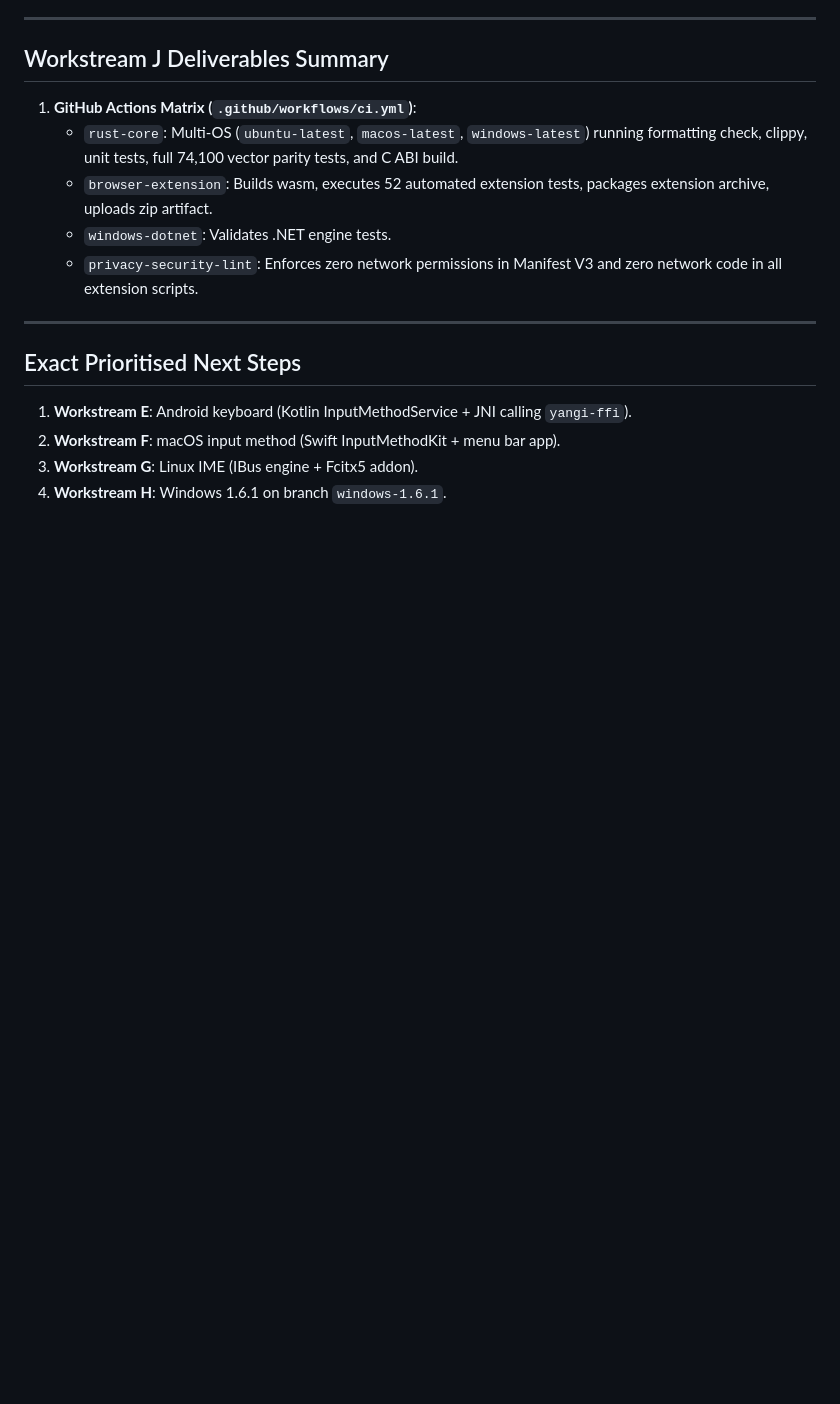
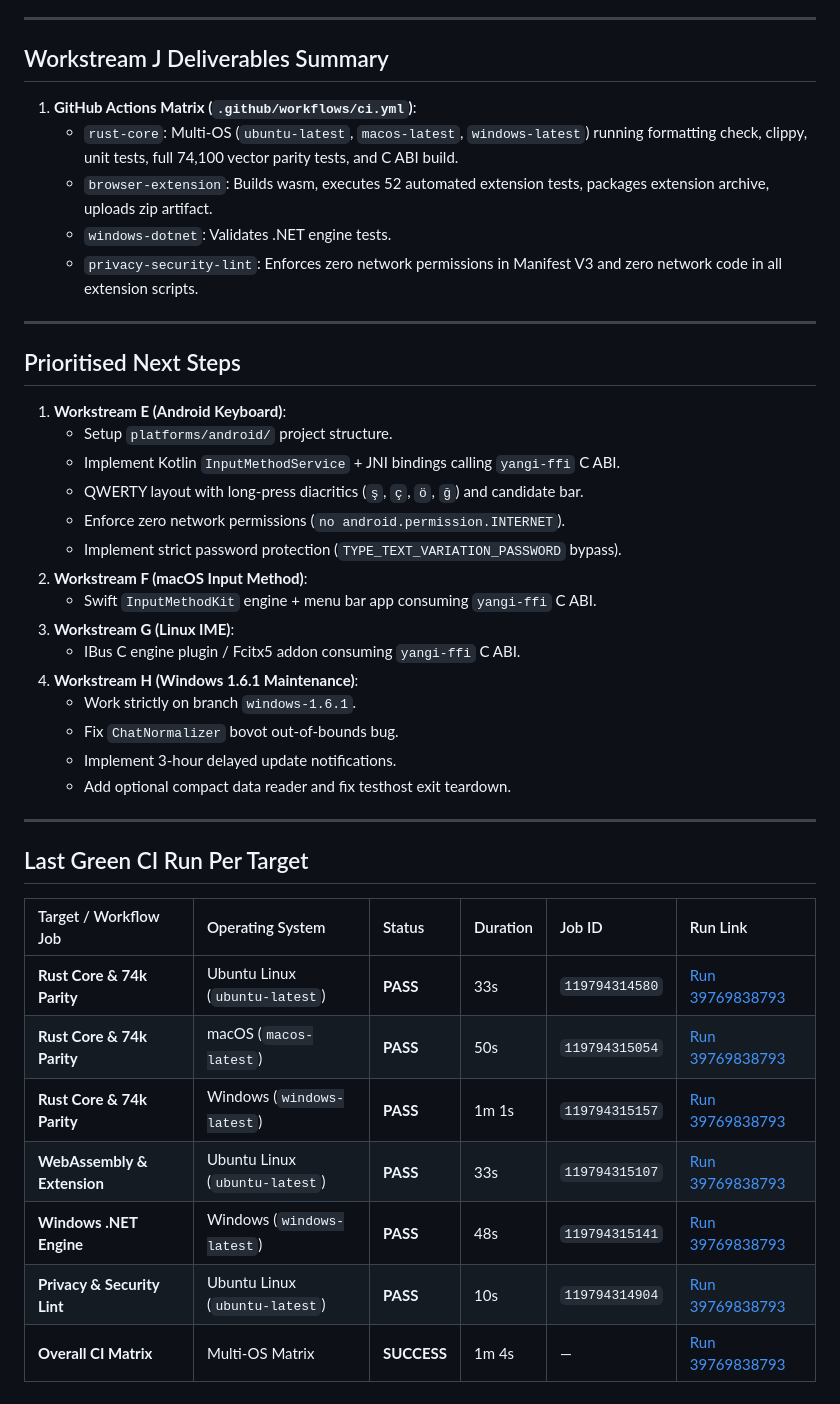
Before and after one commit to BilolbekYoldoshxojayev/yangicha-alifbo, a Markdown page: .ai/HANDOFF.md, the part around one of its changes. GitHub-like rendering; blank space fills up the shorter version.

Commit message:
docs: update HANDOFF.md with green CI run results and target matrix

```diff
--- a/.ai/HANDOFF.md
+++ b/.ai/HANDOFF.md
@@ -79,9 +79,34 @@ Every metric recorded below comes directly from commands executed in this enviro
 
 ---
 
-## Exact Prioritised Next Steps
+## Prioritised Next Steps
 
-1. **Workstream E**: Android keyboard (Kotlin InputMethodService + JNI calling `yangi-ffi`).
-2. **Workstream F**: macOS input method (Swift InputMethodKit + menu bar app).
-3. **Workstream G**: Linux IME (IBus engine + Fcitx5 addon).
-4. **Workstream H**: Windows 1.6.1 on branch `windows-1.6.1`.
+1. **Workstream E (Android Keyboard)**:
+   - Setup `platforms/android/` project structure.
+   - Implement Kotlin `InputMethodService` + JNI bindings calling `yangi-ffi` C ABI.
+   - QWERTY layout with long-press diacritics (`ş`, `ç`, `ö`, `ğ`) and candidate bar.
+   - Enforce zero network permissions (`no android.permission.INTERNET`).
+   - Implement strict password protection (`TYPE_TEXT_VARIATION_PASSWORD` bypass).
+2. **Workstream F (macOS Input Method)**:
+   - Swift `InputMethodKit` engine + menu bar app consuming `yangi-ffi` C ABI.
+3. **Workstream G (Linux IME)**:
+   - IBus C engine plugin / Fcitx5 addon consuming `yangi-ffi` C ABI.
+4. **Workstream H (Windows 1.6.1 Maintenance)**:
+   - Work strictly on branch `windows-1.6.1`.
+   - Fix `ChatNormalizer` bovot out-of-bounds bug.
+   - Implement 3-hour delayed update notifications.
+   - Add optional compact data reader and fix testhost exit teardown.
+
+---
+
+## Last Green CI Run Per Target
+
+| Target / Workflow Job | Operating System | Status | Duration | Job ID | Run Link |
+| :--- | :--- | :--- | :--- | :--- | :--- |
+| **Rust Core & 74k Parity** | Ubuntu Linux (`ubuntu-latest`) | **PASS** | 33s | `119794314580` | [Run 39769838793](https://github.com/BilolbekYoldoshxojayev/yangicha-alifbo/actions/runs/39769838793) |
+| **Rust Core & 74k Parity** | macOS (`macos-latest`) | **PASS** | 50s | `119794315054` | [Run 39769838793](https://github.com/BilolbekYoldoshxojayev/yangicha-alifbo/actions/runs/39769838793) |
+| **Rust Core & 74k Parity** | Windows (`windows-latest`) | **PASS** | 1m 1s | `119794315157` | [Run 39769838793](https://github.com/BilolbekYoldoshxojayev/yangicha-alifbo/actions/runs/39769838793) |
+| **WebAssembly & Extension** | Ubuntu Linux (`ubuntu-latest`) | **PASS** | 33s | `119794315107` | [Run 39769838793](https://github.com/BilolbekYoldoshxojayev/yangicha-alifbo/actions/runs/39769838793) |
+| **Windows .NET Engine** | Windows (`windows-latest`) | **PASS** | 48s | `119794315141` | [Run 39769838793](https://github.com/BilolbekYoldoshxojayev/yangicha-alifbo/actions/runs/39769838793) |
+| **Privacy & Security Lint** | Ubuntu Linux (`ubuntu-latest`) | **PASS** | 10s | `119794314904` | [Run 39769838793](https://github.com/BilolbekYoldoshxojayev/yangicha-alifbo/actions/runs/39769838793) |
+| **Overall CI Matrix** | Multi-OS Matrix | **SUCCESS** | 1m 4s | — | [Run 39769838793](https://github.com/BilolbekYoldoshxojayev/yangicha-alifbo/actions/runs/39769838793) |
```
Also changed, not shown: other parts of .ai/HANDOFF.md (+5 -5 lines).
